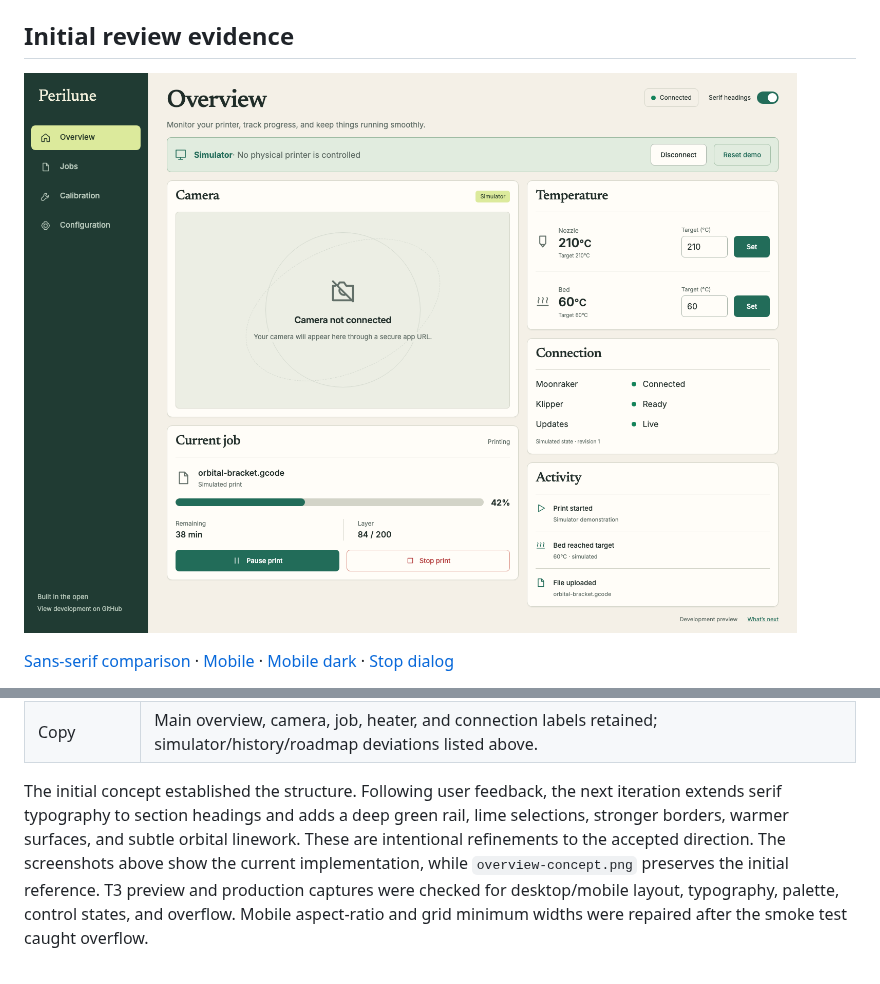
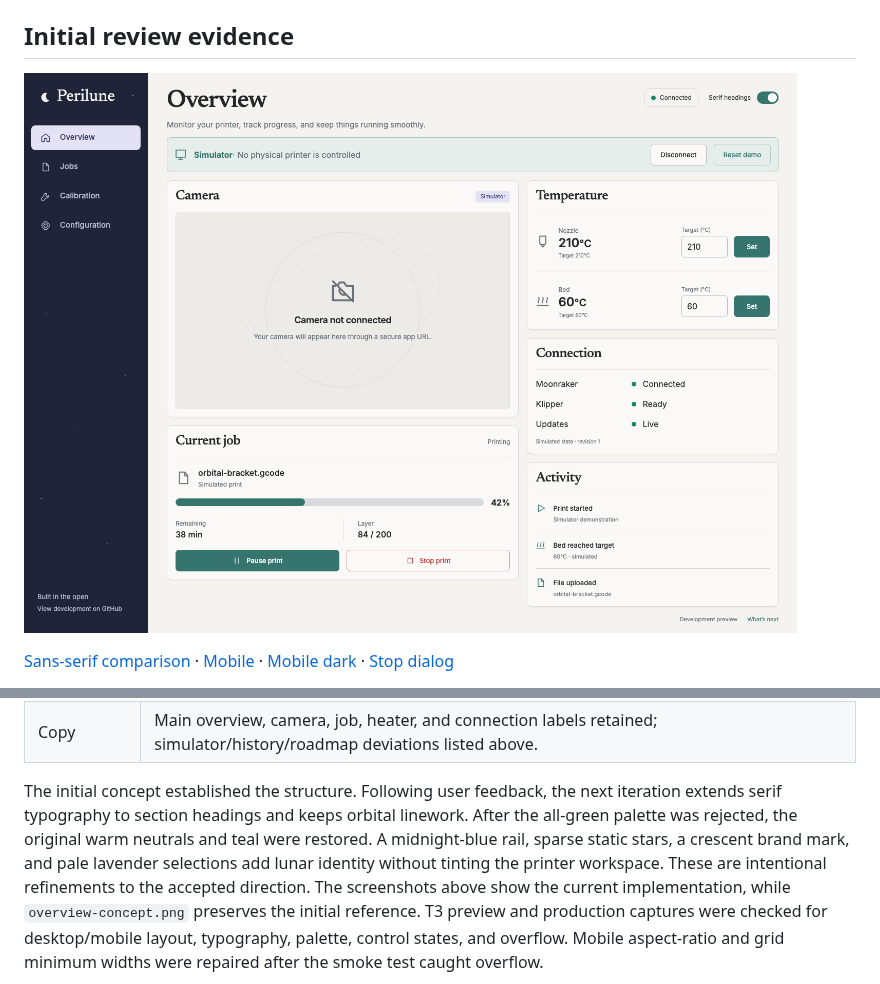
Before and after one commit to colecrouter/perilune, a Markdown page: docs/design/README.md, 2 parts joined by grey strips. Drawn GitHub-style; pictures changed too: docs/design/overview-serif.png.

Commit message:
style: restore teal palette and add lunar identity (#7)

```diff
--- a/docs/design/README.md
+++ b/docs/design/README.md
@@ -46,8 +46,10 @@ Comparison ledger:
 | Copy       | Main overview, camera, job, heater, and connection labels retained; simulator/history/roadmap deviations listed above. |
 
 The initial concept established the structure. Following user feedback, the next
-iteration extends serif typography to section headings and adds a deep green rail,
-lime selections, stronger borders, warmer surfaces, and subtle orbital linework.
+iteration extends serif typography to section headings and keeps orbital linework.
+After the all-green palette was rejected, the original warm neutrals and teal were
+restored. A midnight-blue rail, sparse static stars, a crescent brand mark, and pale
+lavender selections add lunar identity without tinting the printer workspace.
 These are intentional refinements to the accepted direction. The screenshots above
 show the current implementation, while `overview-concept.png` preserves the initial
 reference. T3 preview and production captures were checked for desktop/mobile
```
Also changed, not shown: AGENTS.md (+4 -2 lines), docs/design/overview-mobile-dark.png, docs/design/overview-mobile.png, docs/design/overview-sans.png, docs/design/stop-print.png, 3 other files.
